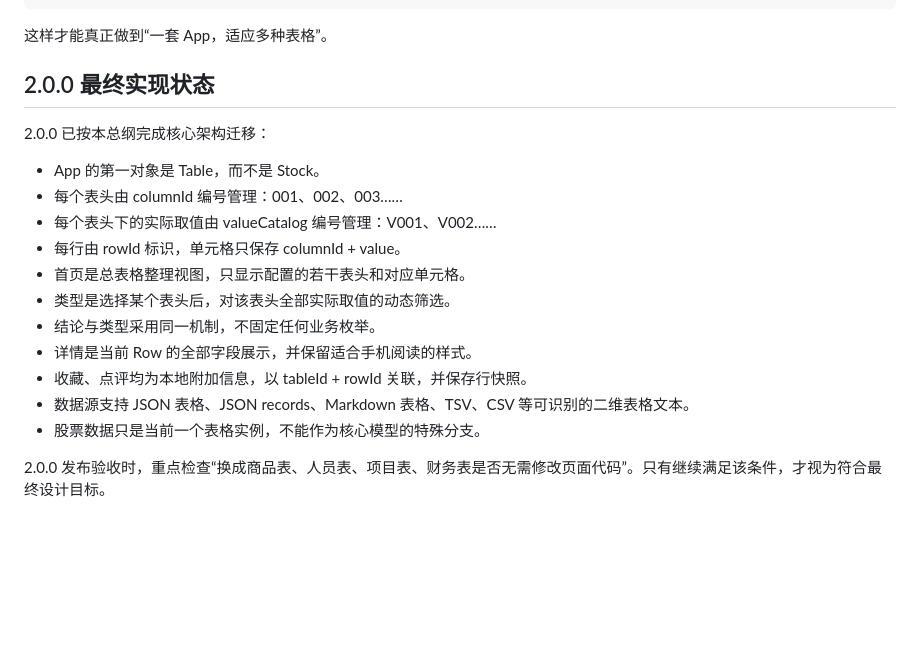
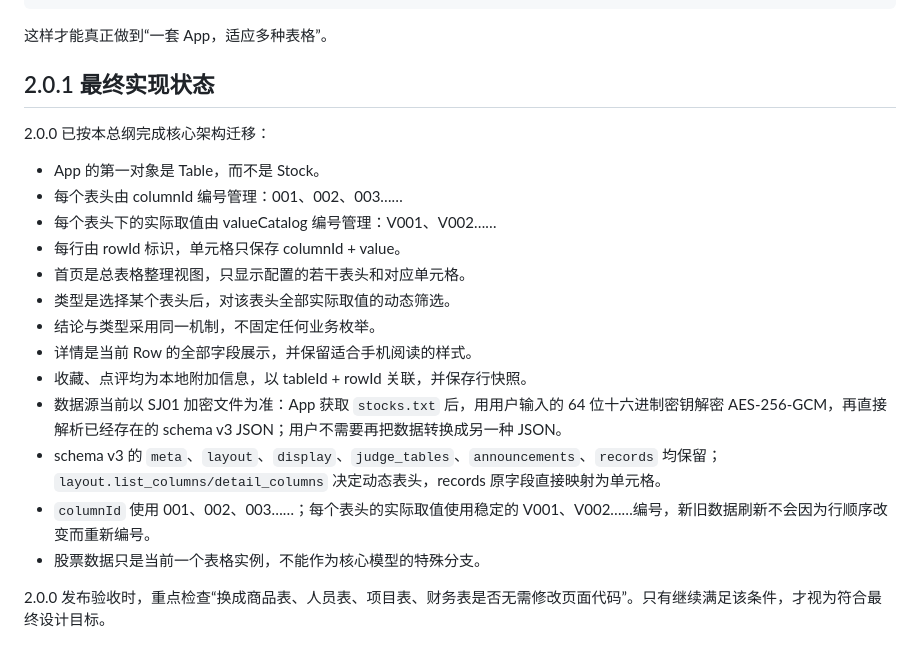
Before and after one commit to baibiaowang/GPT, a Markdown page: README.md, the part around the change. Drawn GitHub-style; blank space fills up the shorter version.

Commit message:
docs: document SJ01 schema-v3 direct runtime pipeline

```diff
--- a/README.md
+++ b/README.md
@@ -146,7 +146,7 @@
 
 这样才能真正做到“一套 App，适应多种表格”。
 
-## 2.0.0 最终实现状态
+## 2.0.1 最终实现状态
 
 2.0.0 已按本总纲完成核心架构迁移：
 
@@ -159,7 +159,9 @@
 - 结论与类型采用同一机制，不固定任何业务枚举。
 - 详情是当前 Row 的全部字段展示，并保留适合手机阅读的样式。
 - 收藏、点评均为本地附加信息，以 tableId + rowId 关联，并保存行快照。
-- 数据源支持 JSON 表格、JSON records、Markdown 表格、TSV、CSV 等可识别的二维表格文本。
+- 数据源当前以 SJ01 加密文件为准：App 获取 `stocks.txt` 后，用用户输入的 64 位十六进制密钥解密 AES-256-GCM，再直接解析已经存在的 schema v3 JSON；用户不需要再把数据转换成另一种 JSON。
+- schema v3 的 `meta`、`layout`、`display`、`judge_tables`、`announcements`、`records` 均保留；`layout.list_columns/detail_columns` 决定动态表头，records 原字段直接映射为单元格。
+- `columnId` 使用 001、002、003……；每个表头的实际取值使用稳定的 V001、V002……编号，新旧数据刷新不会因为行顺序改变而重新编号。
 - 股票数据只是当前一个表格实例，不能作为核心模型的特殊分支。
 
 2.0.0 发布验收时，重点检查“换成商品表、人员表、项目表、财务表是否无需修改页面代码”。只有继续满足该条件，才视为符合最终设计目标。
```
